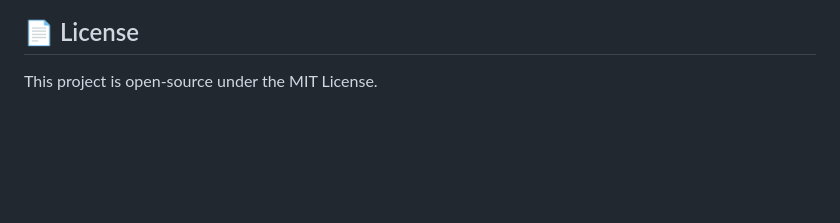
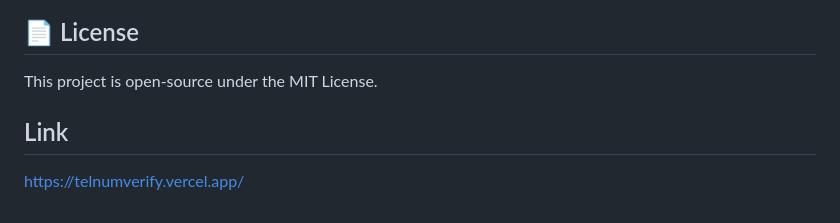
Before and after one commit to James-Adebayo/tel-num-verify, a Markdown page: README.md, the part around the change. Drawn GitHub-style; blank space fills up the shorter version.

Commit message:
Add project link to README

```diff
--- a/README.md
+++ b/README.md
@@ -135,3 +135,7 @@ NUMVERIFY_KEY=your_apilayer_numverify_api_key
 ## 📄 License
 
 This project is open-source under the MIT License.
+
+
+## Link
+https://telnumverify.vercel.app/
```
